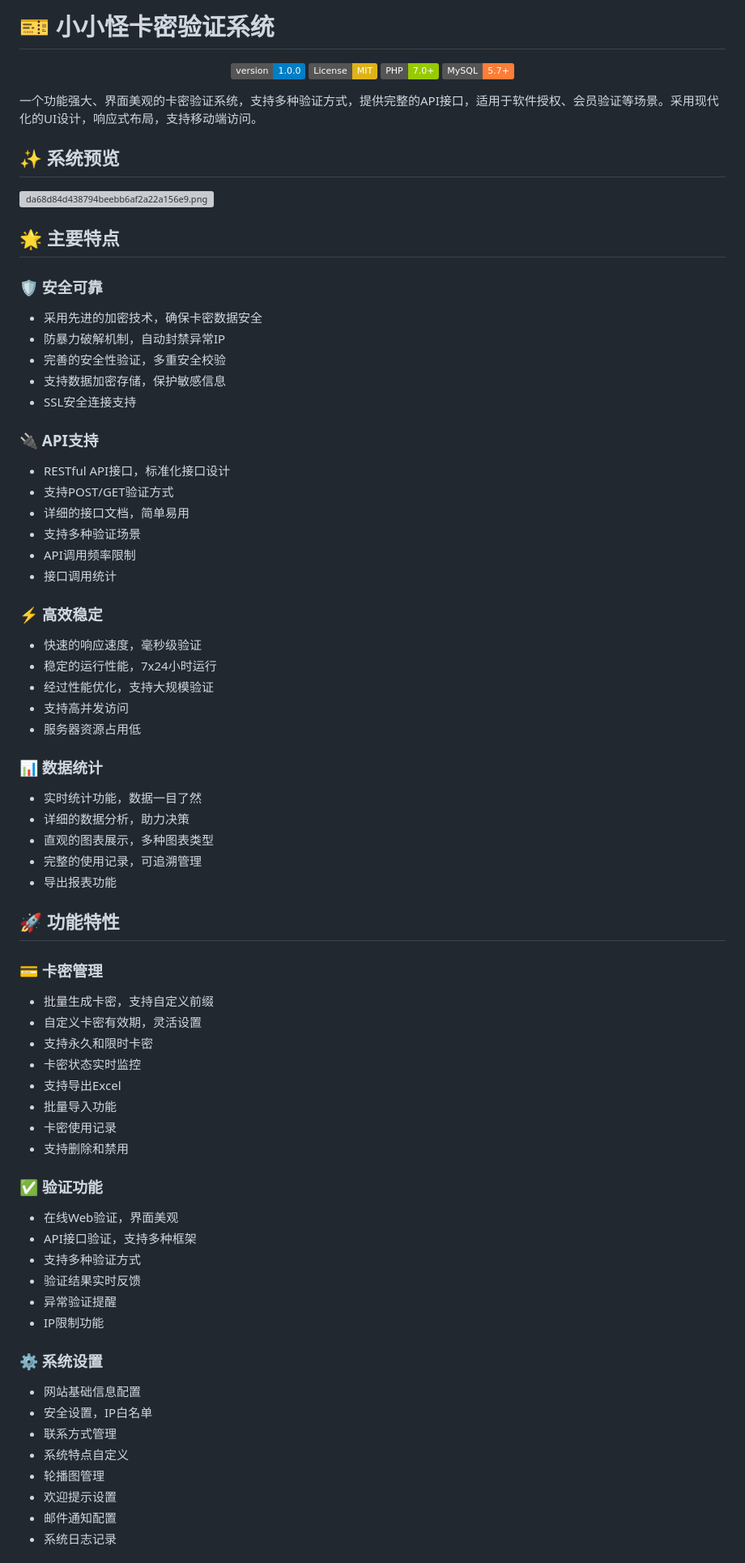
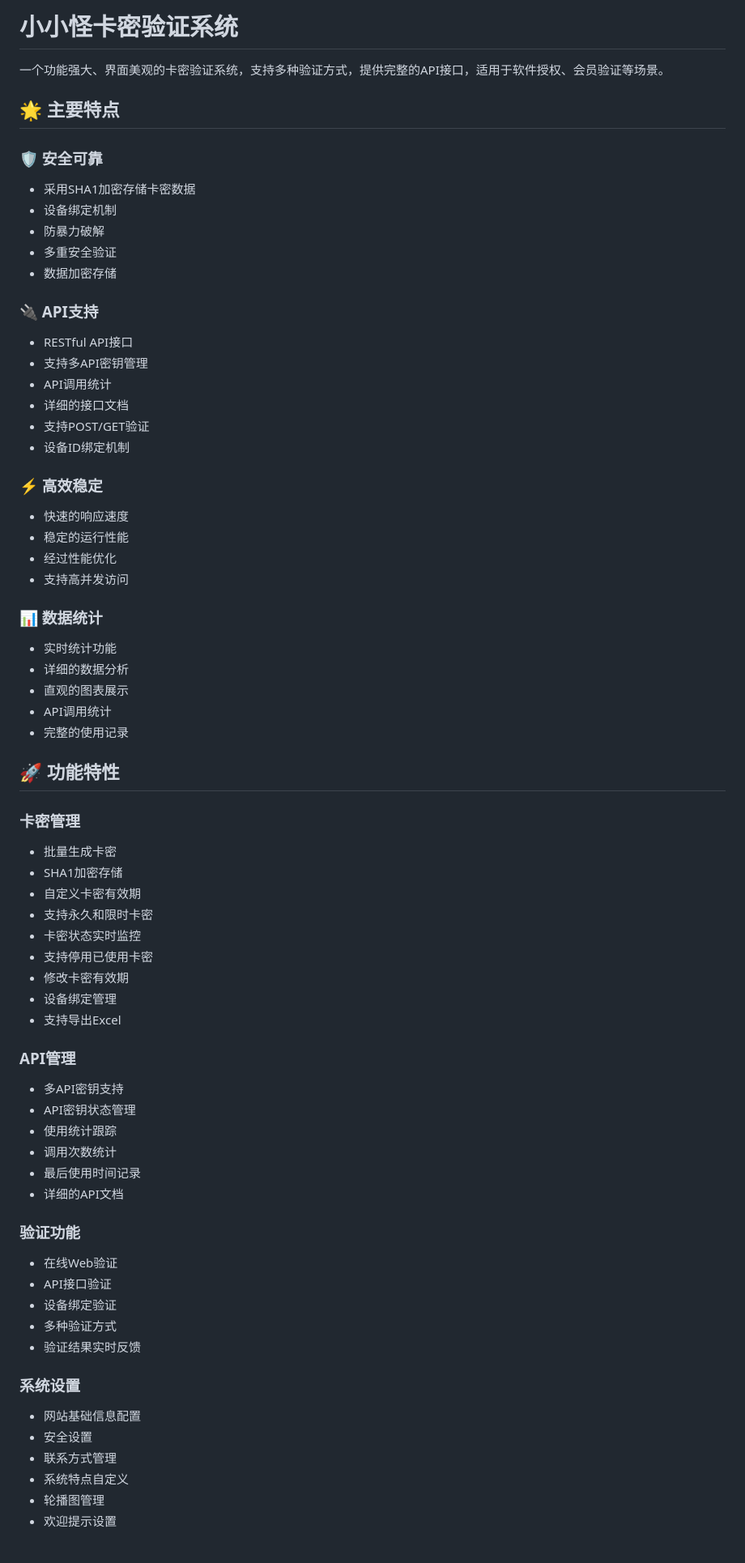
Before and after one commit to haihaimx/xxgkami, a Markdown page: README.md, the part around the change printed below. Shown: that part at 81% size. GitHub-like rendering; badges without logos; grey boxes are pictures that could not be loaded.

```diff
--- a/README.md
+++ b/README.md
@@ -1,78 +1,70 @@
-# 🎫 小小怪卡密验证系统
+# 小小怪卡密验证系统
 
-<div align="center">
-
-![Version](https://img.shields.io/badge/version-1.0.0-blue.svg?cacheSeconds=2592000)
-![License: MIT](https://img.shields.io/badge/License-MIT-yellow.svg)
-![PHP Version](https://img.shields.io/badge/PHP-7.0+-green.svg)
-![MySQL](https://img.shields.io/badge/MySQL-5.7+-orange.svg)
-
-</div>
-
-一个功能强大、界面美观的卡密验证系统，支持多种验证方式，提供完整的API接口，适用于软件授权、会员验证等场景。采用现代化的UI设计，响应式布局，支持移动端访问。
-
-## ✨ 系统预览
-
-![da68d84d438794beebb6af2a22a156e9.png](https://www.helloimg.com/i/2025/01/07/677cb25d6da53.png)
+一个功能强大、界面美观的卡密验证系统，支持多种验证方式，提供完整的API接口，适用于软件授权、会员验证等场景。
 
 ## 🌟 主要特点
 
 ### 🛡️ 安全可靠
-- 采用先进的加密技术，确保卡密数据安全
-- 防暴力破解机制，自动封禁异常IP
-- 完善的安全性验证，多重安全校验
-- 支持数据加密存储，保护敏感信息
-- SSL安全连接支持
+- 采用SHA1加密存储卡密数据
+- 设备绑定机制
+- 防暴力破解
+- 多重安全验证
+- 数据加密存储
 
 ### 🔌 API支持
-- RESTful API接口，标准化接口设计
-- 支持POST/GET验证方式
-- 详细的接口文档，简单易用
-- 支持多种验证场景
-- API调用频率限制
-- 接口调用统计
+- RESTful API接口
+- 支持多API密钥管理
+- API调用统计
+- 详细的接口文档
+- 支持POST/GET验证
+- 设备ID绑定机制
 
 ### ⚡ 高效稳定
-- 快速的响应速度，毫秒级验证
-- 稳定的运行性能，7x24小时运行
-- 经过性能优化，支持大规模验证
+- 快速的响应速度
+- 稳定的运行性能
+- 经过性能优化
 - 支持高并发访问
-- 服务器资源占用低
 
 ### 📊 数据统计
-- 实时统计功能，数据一目了然
-- 详细的数据分析，助力决策
-- 直观的图表展示，多种图表类型
-- 完整的使用记录，可追溯管理
-- 导出报表功能
+- 实时统计功能
+- 详细的数据分析
+- 直观的图表展示
+- API调用统计
+- 完整的使用记录
 
 ## 🚀 功能特性
 
-### 💳 卡密管理
-- 批量生成卡密，支持自定义前缀
-- 自定义卡密有效期，灵活设置
+### 卡密管理
+- 批量生成卡密
+- SHA1加密存储
+- 自定义卡密有效期
 - 支持永久和限时卡密
 - 卡密状态实时监控
+- 支持停用已使用卡密
+- 修改卡密有效期
+- 设备绑定管理
 - 支持导出Excel
-- 批量导入功能
-- 卡密使用记录
-- 支持删除和禁用
 
-### ✅ 验证功能
-- 在线Web验证，界面美观
-- API接口验证，支持多种框架
-- 支持多种验证方式
+### API管理
+- 多API密钥支持
+- API密钥状态管理
+- 使用统计跟踪
+- 调用次数统计
+- 最后使用时间记录
+- 详细的API文档
+
+### 验证功能
+- 在线Web验证
+- API接口验证
+- 设备绑定验证
+- 多种验证方式
 - 验证结果实时反馈
-- 异常验证提醒
-- IP限制功能
 
-### ⚙️ 系统设置
+### 系统设置
 - 网站基础信息配置
-- 安全设置，IP白名单
+- 安全设置
 - 联系方式管理
 - 系统特点自定义
 - 轮播图管理
 - 欢迎提示设置
-- 邮件通知配置
-- 系统日志记录
 
```
Also changed, not shown: other parts of README.md (+49 -112 lines).
